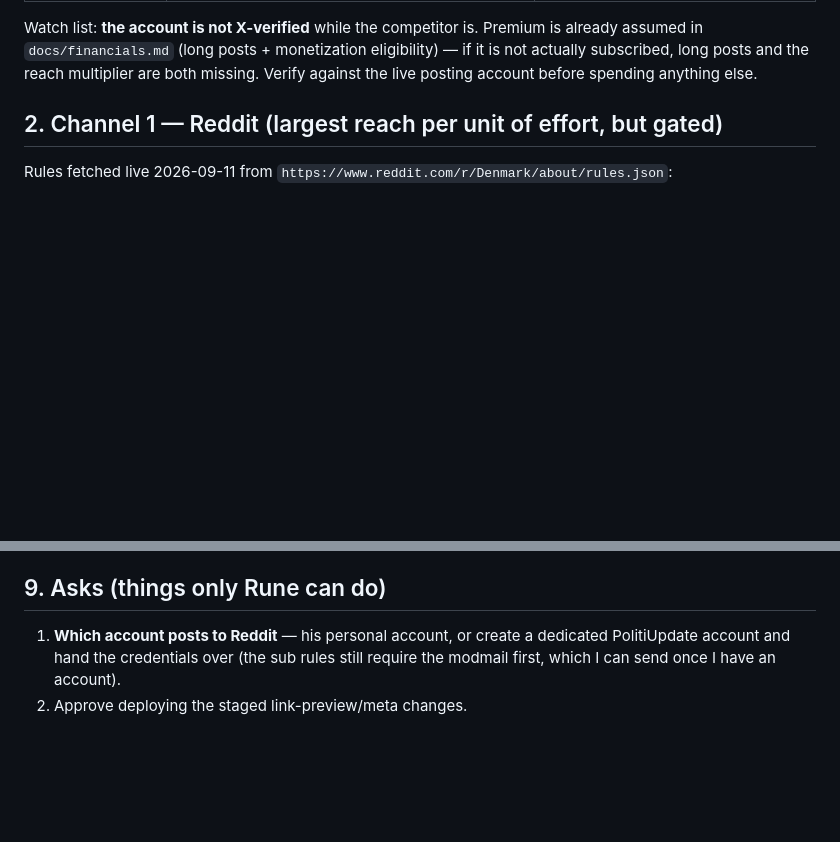
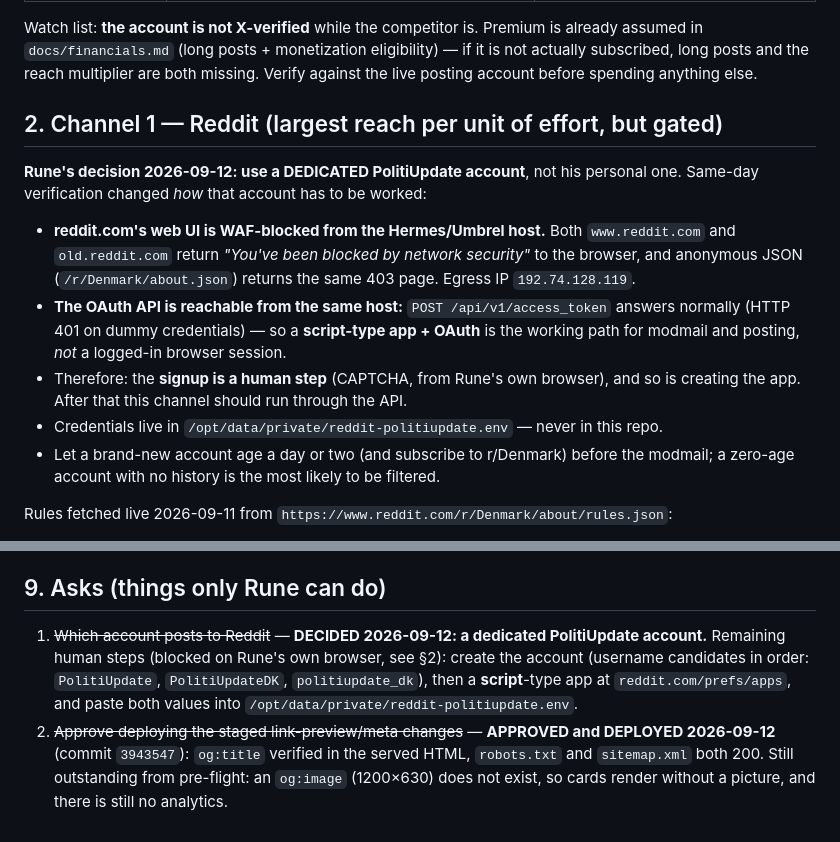
Before and after one commit to RuneStone0/PolitiUpdate, a Markdown page: docs/growth/distribution-playbook.md, 2 parts joined by grey strips. Rendered like a GitHub page; blank space fills up the shorter version.

Commit message:
docs(growth): record Reddit account decision and the WAF/API constraint
Verified that reddit.com's web UI is WAF-blocked from the Hermes host while
the OAuth API is reachable, so the channel must run through a script-type
app; the signup and app creation are human steps.

```diff
--- a/docs/growth/distribution-playbook.md
+++ b/docs/growth/distribution-playbook.md
@@ -26,6 +26,22 @@ actually subscribed, long posts and the reach multiplier are both missing. Verif
 live posting account before spending anything else.
 
 ## 2. Channel 1 — Reddit (largest reach per unit of effort, but gated)
+
+**Rune's decision 2026-09-12: use a DEDICATED PolitiUpdate account**, not his personal one.
+Same-day verification changed *how* that account has to be worked:
+
+- **reddit.com's web UI is WAF-blocked from the Hermes/Umbrel host.** Both `www.reddit.com`
+  and `old.reddit.com` return *"You've been blocked by network security"* to the browser, and
+  anonymous JSON (`/r/Denmark/about.json`) returns the same 403 page. Egress IP
+  `192.74.128.119`.
+- **The OAuth API is reachable from the same host:** `POST /api/v1/access_token` answers
+  normally (HTTP 401 on dummy credentials) — so a **script-type app + OAuth** is the working
+  path for modmail and posting, *not* a logged-in browser session.
+- Therefore: the **signup is a human step** (CAPTCHA, from Rune's own browser), and so is
+  creating the app. After that this channel should run through the API.
+- Credentials live in `/opt/data/private/reddit-politiupdate.env` — never in this repo.
+- Let a brand-new account age a day or two (and subscribe to r/Denmark) before the modmail;
+  a zero-age account with no history is the most likely to be filtered.
 
 Rules fetched live 2026-09-11 from `https://www.reddit.com/r/Denmark/about/rules.json`:
 
@@ -148,7 +164,12 @@ Channel rule: two attempts with no measurable effect → drop the channel and sa
 
 ## 9. Asks (things only Rune can do)
 
-1. **Which account posts to Reddit** — his personal account, or create a dedicated
-   PolitiUpdate account and hand the credentials over (the sub rules still require the modmail
-   first, which I can send once I have an account).
-2. Approve deploying the staged link-preview/meta changes.
+1. ~~Which account posts to Reddit~~ — **DECIDED 2026-09-12: a dedicated PolitiUpdate
+   account.** Remaining human steps (blocked on Rune's own browser, see §2): create the
+   account (username candidates in order: `PolitiUpdate`, `PolitiUpdateDK`, `politiupdate_dk`),
+   then a **script**-type app at `reddit.com/prefs/apps`, and paste both values into
+   `/opt/data/private/reddit-politiupdate.env`.
+2. ~~Approve deploying the staged link-preview/meta changes~~ — **APPROVED and DEPLOYED
+   2026-09-12** (commit `3943547`): `og:title` verified in the served HTML, `robots.txt` and
+   `sitemap.xml` both 200. Still outstanding from pre-flight: an `og:image` (1200×630) does not
+   exist, so cards render without a picture, and there is still no analytics.
```
